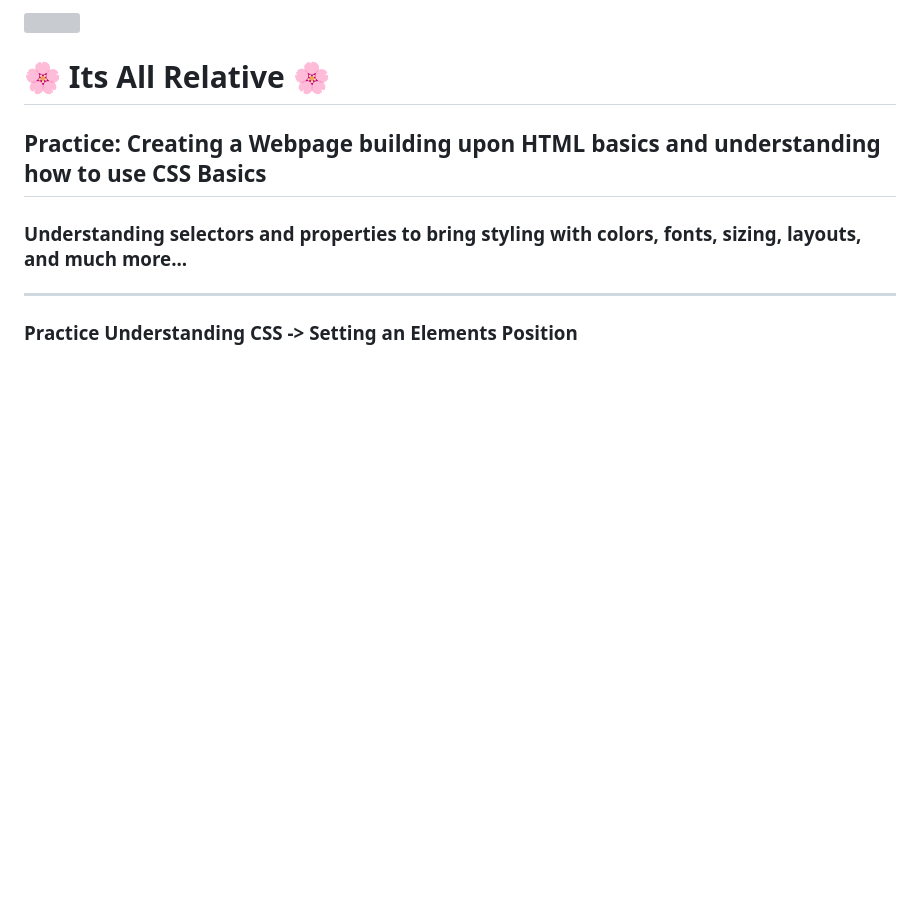
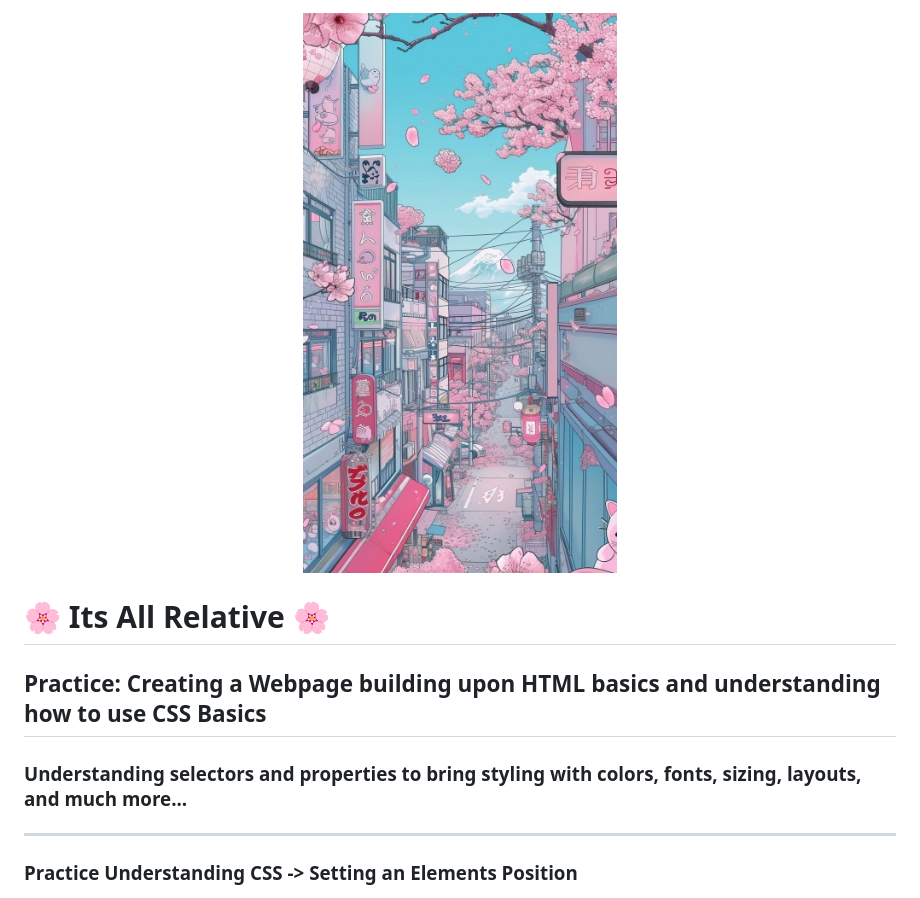
Before and after one commit to RochelleLBeckford/its-all-relative, a Markdown page: README.md, the part around the change. GitHub-like rendering; blank space fills up the shorter version; grey boxes are pictures that could not be loaded.

Commit message:
update ReadMe cover

```diff
--- a/README.md
+++ b/README.md
@@ -1,4 +1,4 @@
-<img src="img/icons/overview-cherry-blossom-alleyway.png" width="100%" height="400">
+<img src="img/icons/cover-cherry-blossom-alleyway.png" width="100%" height="400">
 
 # 🌸 Its All Relative 🌸
 
```
